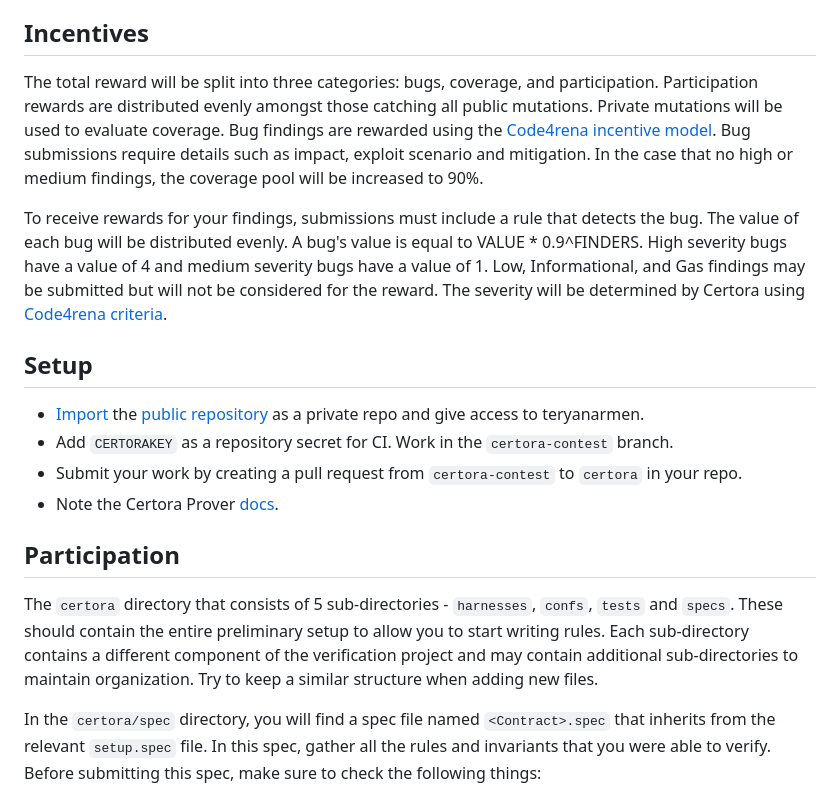
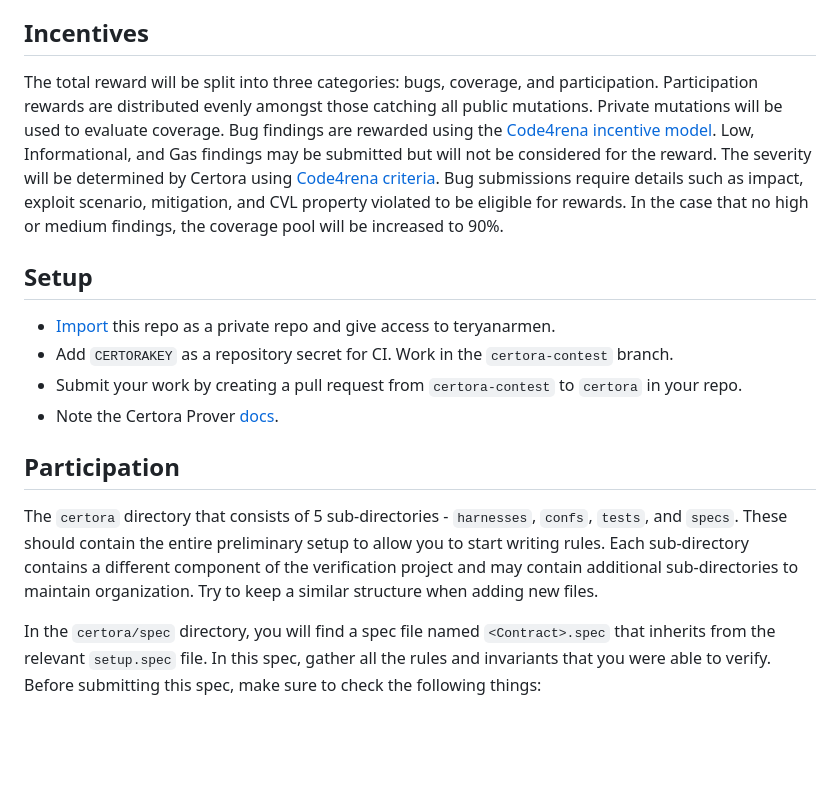
Before and after one commit to code-423n4/2023-08-gmx-fv, a Markdown page: README.md, the part around the change. Drawn GitHub-style; blank space fills up the shorter version.

```diff
--- a/README.md
+++ b/README.md
@@ -11,13 +11,11 @@
 
 ## Incentives
 
-The total reward will be split into three categories: bugs, coverage, and participation. Participation rewards are distributed evenly amongst those catching all public mutations. Private mutations will be used to evaluate coverage. Bug findings are rewarded using the [Code4rena incentive model](https://docs.code4rena.com/awarding/incentive-model-and-awards). Bug submissions require details such as impact, exploit scenario and mitigation. In the case that no high or medium findings, the coverage pool will be increased to 90%.
-
-To receive rewards for your findings, submissions must include a rule that detects the bug. The value of each bug will be distributed evenly. A bug's value is equal to VALUE * 0.9^FINDERS. High severity bugs have a value of 4 and medium severity bugs have a value of 1. Low, Informational, and Gas findings may be submitted but will not be considered for the reward. The severity will be determined by Certora using [Code4rena criteria](https://code4rena.com/judging-criteria/).
+The total reward will be split into three categories: bugs, coverage, and participation. Participation rewards are distributed evenly amongst those catching all public mutations. Private mutations will be used to evaluate coverage. Bug findings are rewarded using the [Code4rena incentive model](https://docs.code4rena.com/awarding/incentive-model-and-awards). Low, Informational, and Gas findings may be submitted but will not be considered for the reward. The severity will be determined by Certora using [Code4rena criteria](https://code4rena.com/judging-criteria/). Bug submissions require details such as impact, exploit scenario, mitigation, and CVL property violated to be eligible for rewards. In the case that no high or medium findings, the coverage pool will be increased to 90%.
 
 ## Setup
 
-* [Import](https://github.com/new/import) the [public repository]() as a private repo and give access to teryanarmen.
+* [Import](https://github.com/new/import) this repo as a private repo and give access to teryanarmen.
 * Add `CERTORAKEY` as a repository secret for CI. Work in the `certora-contest` branch.
 * Submit your work by creating a pull request from `certora-contest` to `certora` in your repo.
 * Note the Certora Prover [docs](docs.certora.com).
@@ -25,7 +23,7 @@ To receive rewards for your findings, submissions must include a rule that detec
 
 ## Participation
 
-The `certora` directory that consists of 5 sub-directories - `harnesses`, `confs`, `tests` and `specs`. These should contain the entire preliminary setup to allow you to start writing rules. Each sub-directory contains a different component of the verification project and may contain additional sub-directories to maintain organization. Try to keep a similar structure when adding new files.
+The `certora` directory that consists of 5 sub-directories - `harnesses`, `confs`, `tests`, and `specs`. These should contain the entire preliminary setup to allow you to start writing rules. Each sub-directory contains a different component of the verification project and may contain additional sub-directories to maintain organization. Try to keep a similar structure when adding new files.
 
 In the `certora/spec` directory, you will find a spec file named `<Contract>.spec` that inherits from the relevant `setup.spec` file. In this spec, gather all the rules and invariants that you were able to verify. Before submitting this spec, make sure to check the following things:
 * Ensure all properties are finished, reachable, and not timing out. Any properties not catching real bugs must also be passing.
```
